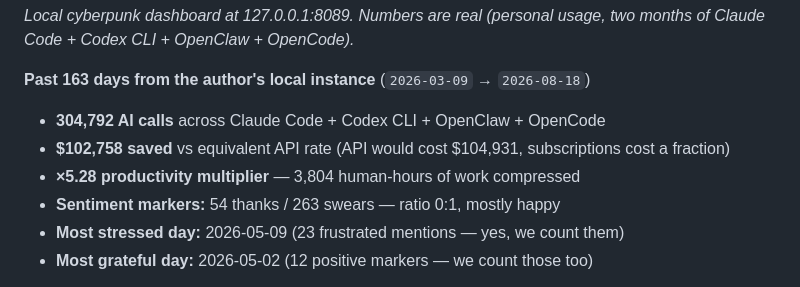
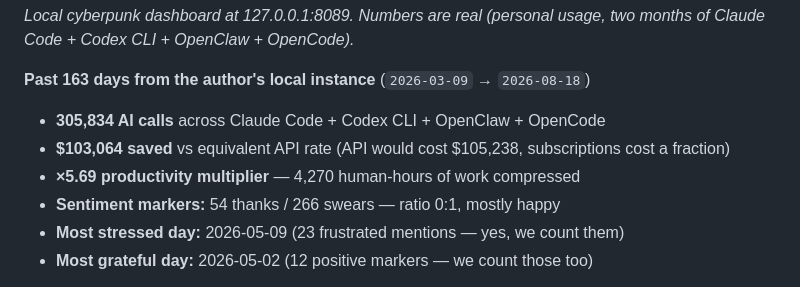
Before and after one commit to andromanpro/neon-legion, a Markdown page: README.md, the part around the change. Drawn GitHub-style.

Commit message:
README stats: refresh after Codex entered productivity

```diff
--- a/README.md
+++ b/README.md
@@ -29,10 +29,10 @@ This tool is what came out of that.
 
 **Past 163 days from the author's local instance** (`2026-03-09` → `2026-08-18`)
 
-- **304,792 AI calls** across Claude Code + Codex CLI + OpenClaw + OpenCode
-- **$102,758 saved** vs equivalent API rate (API would cost $104,931, subscriptions cost a fraction)
-- **×5.28 productivity multiplier** — 3,804 human-hours of work compressed
-- **Sentiment markers:** 54 thanks / 263 swears — ratio 0:1, mostly happy
+- **305,834 AI calls** across Claude Code + Codex CLI + OpenClaw + OpenCode
+- **$103,064 saved** vs equivalent API rate (API would cost $105,238, subscriptions cost a fraction)
+- **×5.69 productivity multiplier** — 4,270 human-hours of work compressed
+- **Sentiment markers:** 54 thanks / 266 swears — ratio 0:1, mostly happy
 - **Most stressed day:** 2026-05-09 (23 frustrated mentions — yes, we count them)
 - **Most grateful day:** 2026-05-02 (12 positive markers — we count those too)
 
```
